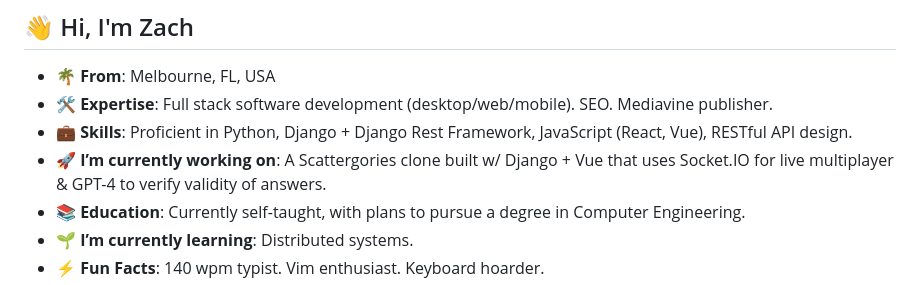
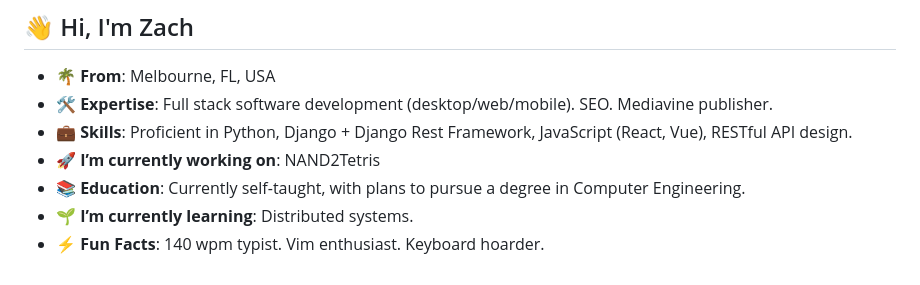
Before and after one commit to zachbroad/zachbroad, a Markdown page: README.md, the part around the change. GitHub-like rendering.

```diff
--- a/README.md
+++ b/README.md
@@ -3,7 +3,7 @@
 - 🌴 **From**: Melbourne, FL, USA
 - 🛠️ **Expertise**: Full stack software development (desktop/web/mobile). SEO. Mediavine publisher.
 - 💼 **Skills**: Proficient in Python, Django + Django Rest Framework, JavaScript (React, Vue), RESTful API design.
-- 🚀 **I’m currently working on**: A Scattergories clone built w/ Django + Vue that uses Socket.IO for live multiplayer & GPT-4 to verify validity of answers.
+- 🚀 **I’m currently working on**: NAND2Tetris
 - 📚 **Education**: Currently self-taught, with plans to pursue a degree in Computer Engineering.
 - 🌱 **I’m currently learning**: Distributed systems.
 - ⚡ **Fun Facts**: 140 wpm typist. Vim enthusiast. Keyboard hoarder.
```
